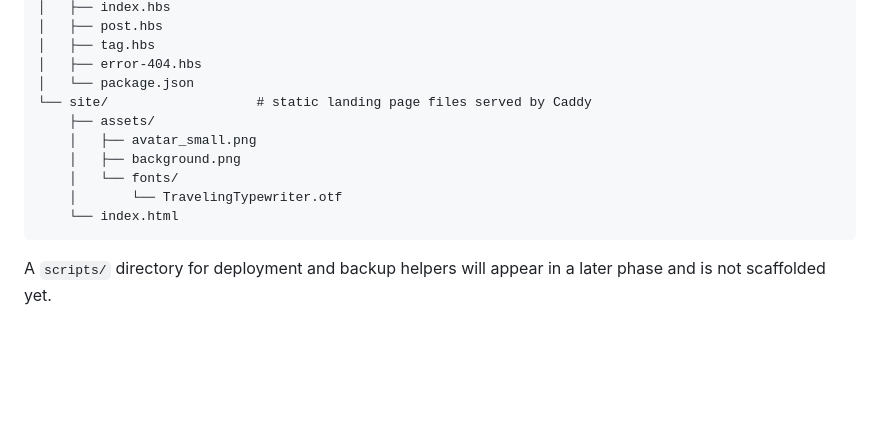
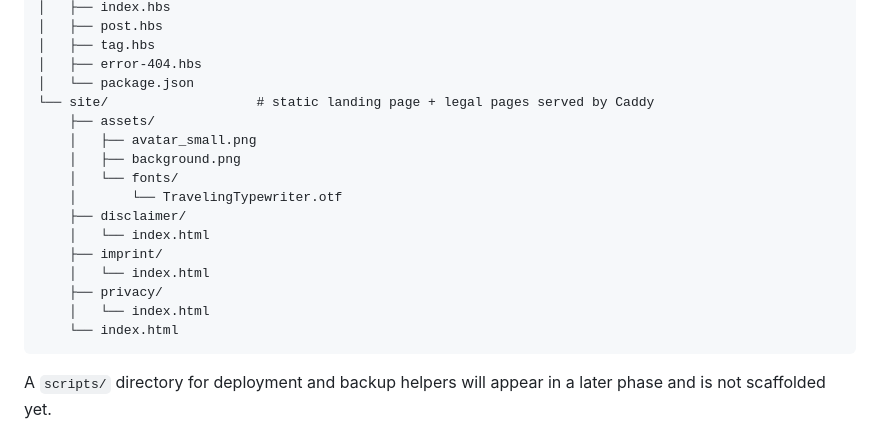
Before and after one commit to paulwerner/paulwerner-net, a Markdown page: CLAUDE.md, the part around the change. Drawn GitHub-style; blank space fills up the shorter version.

Commit message:
docs: update CLAUDE.md directory structure

````diff
--- a/CLAUDE.md
+++ b/CLAUDE.md
@@ -80,12 +80,18 @@ Hetzner Cloud CX23 in Nuremberg (NBG-1), Ubuntu 24.04 LTS. See [docs/decisions/0
 │   ├── tag.hbs
 │   ├── error-404.hbs
 │   └── package.json
-└── site/                   # static landing page files served by Caddy
+└── site/                   # static landing page + legal pages served by Caddy
     ├── assets/
     │   ├── avatar_small.png
     │   ├── background.png
     │   └── fonts/
     │       └── TravelingTypewriter.otf
+    ├── disclaimer/
+    │   └── index.html
+    ├── imprint/
+    │   └── index.html
+    ├── privacy/
+    │   └── index.html
     └── index.html
 ```
 
````
